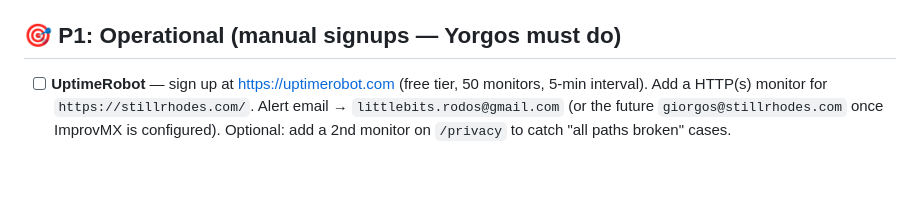
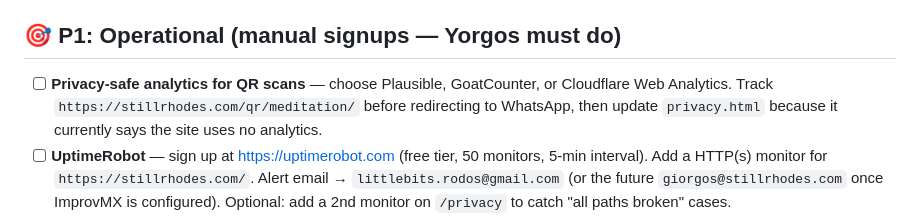
Before and after one commit to littlebitsrodos/stillrhodes, a Markdown page: todo.md, the part around the change. Rendered like a GitHub page; blank space fills up the shorter version.

Commit message:
Add QR analytics todo

```diff
--- a/todo.md
+++ b/todo.md
@@ -64,6 +64,10 @@ uncommitted work.
   later once the `rua` reports show no legitimate senders are being missed.
 
 ## 🎯 P1: Operational (manual signups — Yorgos must do)
+- [ ] **Privacy-safe analytics for QR scans** — choose Plausible, GoatCounter,
+  or Cloudflare Web Analytics. Track `https://stillrhodes.com/qr/meditation/`
+  before redirecting to WhatsApp, then update `privacy.html` because it
+  currently says the site uses no analytics.
 - [ ] **UptimeRobot** — sign up at <https://uptimerobot.com> (free tier, 50
   monitors, 5-min interval). Add a HTTP(s) monitor for
   `https://stillrhodes.com/`. Alert email →
```
